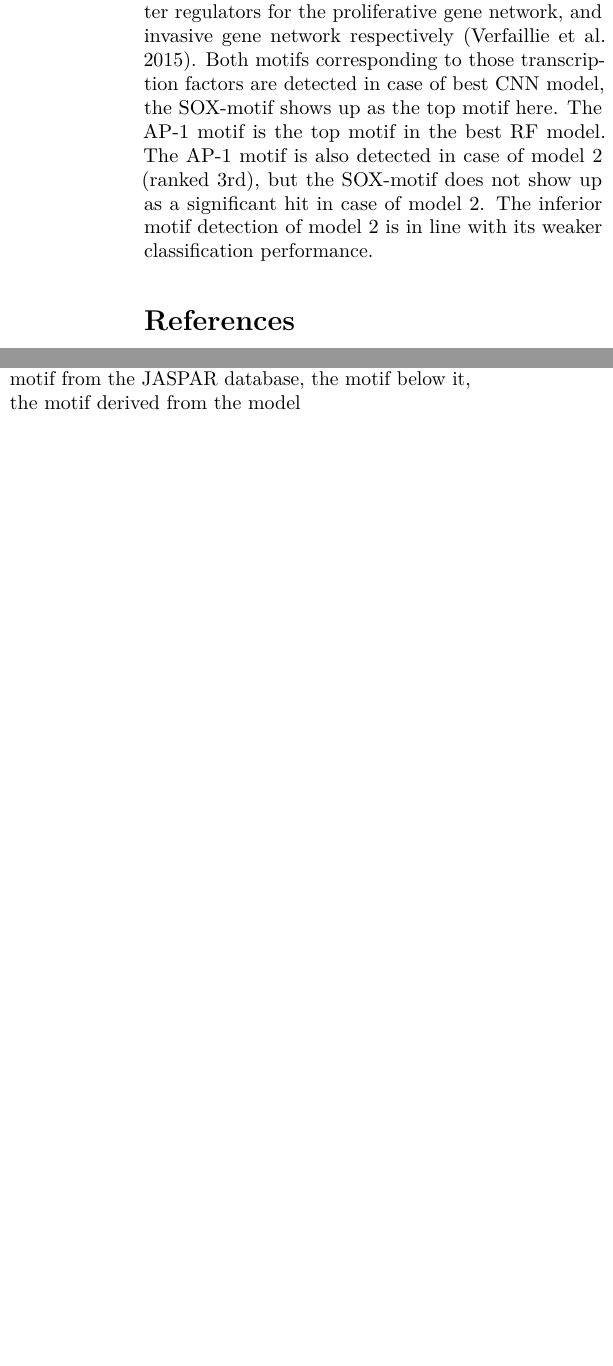
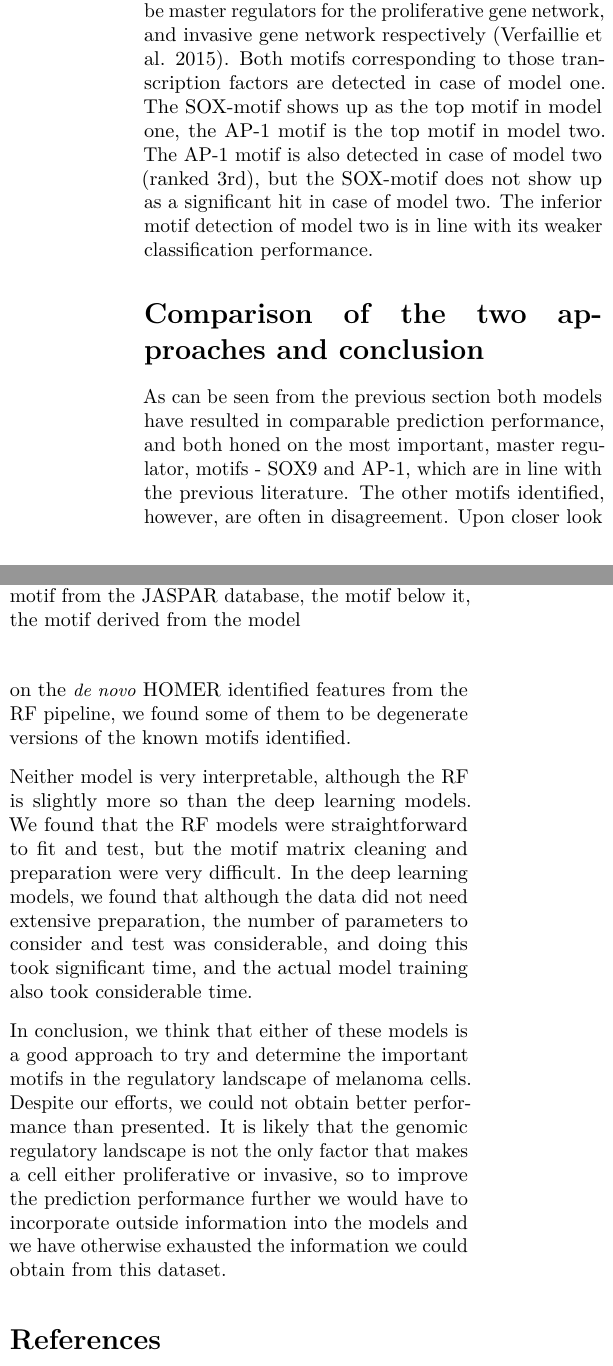
Before and after one commit to muscovitebob/EnhancerMachineLearning, an R Markdown document (report/report.Rmd): two parts of the columns of page 6 of 6 before the commit and two parts of the columns of page 6 of 7 after it, joined at a grey line, cut so that both start at the same text, the shorter picture padded with empty space. The pictures show the output file report/report.pdf that the author committed with the source.

Commit message:
Wrote conclusion

```diff
--- a/report/report.Rmd
+++ b/report/report.Rmd
@@ -136,5 +135,12 @@ The motifs detected by both deep learning models are shown in [@fig:deeplearnmot
 
 ![Significant motif matches (E<0.01) using TOMTOM for both models.  The motif on top is the motif from the JASPAR database, the motif below it, the motif derived from the model](pics/Fig4DeepLearning_motifs.JPG){#fig:deeplearnmotifmatches}
 
+# Comparison of the two approaches and conclusion
+
+As can be seen from the previous section both models have resulted in comparable prediction performance, and both honed on the most important, master regulator, motifs - SOX9 and AP-1, which are in line with the previous literature. The other motifs identified, however, are often in disagreement. Upon closer look on the \textit{de novo} HOMER identified features from the RF pipeline, we found some of them to be degenerate versions of the known motifs identified.
+
+Neither model is very interpretable, although the RF is slightly more so than the deep learning models. We found that the RF models were straightforward to fit and test, but the motif matrix cleaning and preparation were very difficult. In the deep learning models, we found that although the data did not need extensive preparation, the number of parameters to consider and test was considerable, and doing this took significant time, and the actual model training also took considerable time.
+
+In conclusion, we think that either of these models is a good approach to try and determine the important motifs in the regulatory landscape of melanoma cells. Despite our efforts, we could not obtain better performance than presented. It is likely that the genomic regulatory landscape is not the only factor that makes a cell either proliferative or invasive, so to improve the prediction performance further we would have to incorporate outside information into the models and we have otherwise exhausted the information we could obtain from this dataset.
 
 # References
```
Also changed, not shown: report/report.pdf, report/report.Rmd (1 more changed lines).
